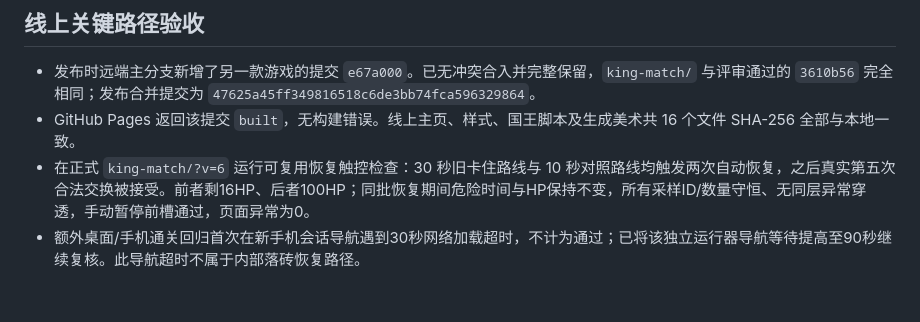
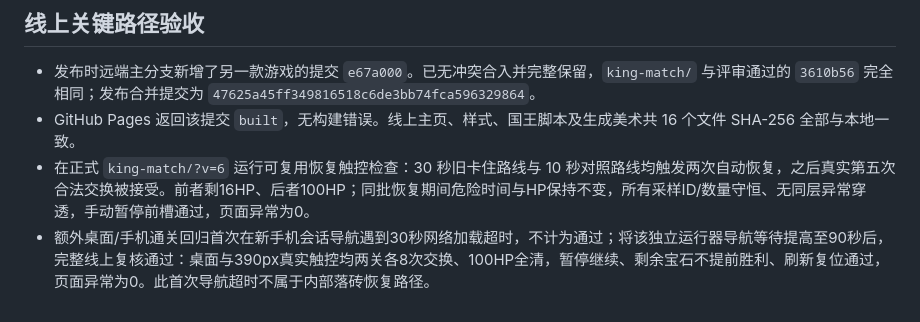
Before and after one commit to SwainWong/mini-games, a Markdown page: docs/revisions/v6-validation.md, the part around the change. Drawn GitHub-style.

Commit message:
docs: confirm desktop and touch v6 live completion

```diff
--- a/docs/revisions/v6-validation.md
+++ b/docs/revisions/v6-validation.md
@@ -32,4 +32,4 @@
 - 发布时远端主分支新增了另一款游戏的提交 `e67a000`。已无冲突合入并完整保留，`king-match/` 与评审通过的 `3610b56` 完全相同；发布合并提交为 `47625a45ff349816518c6de3bb74fca596329864`。
 - GitHub Pages 返回该提交 `built`，无构建错误。线上主页、样式、国王脚本及生成美术共 16 个文件 SHA-256 全部与本地一致。
 - 在正式 `king-match/?v=6` 运行可复用恢复触控检查：30 秒旧卡住路线与 10 秒对照路线均触发两次自动恢复，之后真实第五次合法交换被接受。前者剩16HP、后者100HP；同批恢复期间危险时间与HP保持不变，所有采样ID/数量守恒、无同层异常穿透，手动暂停前槽通过，页面异常为0。
-- 额外桌面/手机通关回归首次在新手机会话导航遇到30秒网络加载超时，不计为通过；已将该独立运行器导航等待提高至90秒继续复核。此导航超时不属于内部落砖恢复路径。
+- 额外桌面/手机通关回归首次在新手机会话导航遇到30秒网络加载超时，不计为通过；将该独立运行器导航等待提高至90秒后，完整线上复核通过：桌面与390px真实触控均两关各8次交换、100HP全清，暂停继续、剩余宝石不提前胜利、刷新复位通过，页面异常为0。此首次导航超时不属于内部落砖恢复路径。
```
